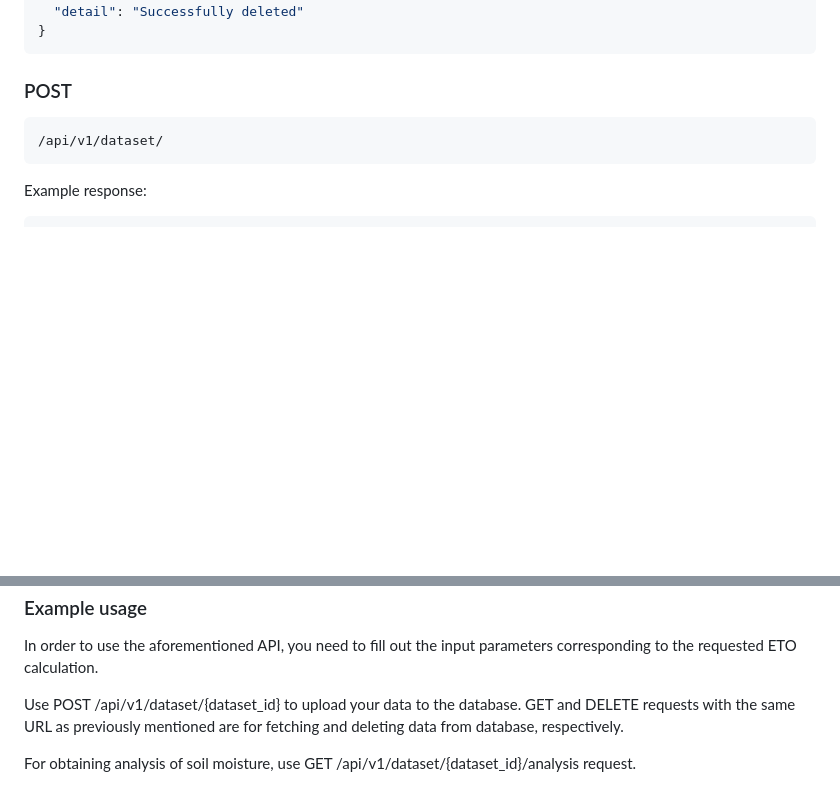
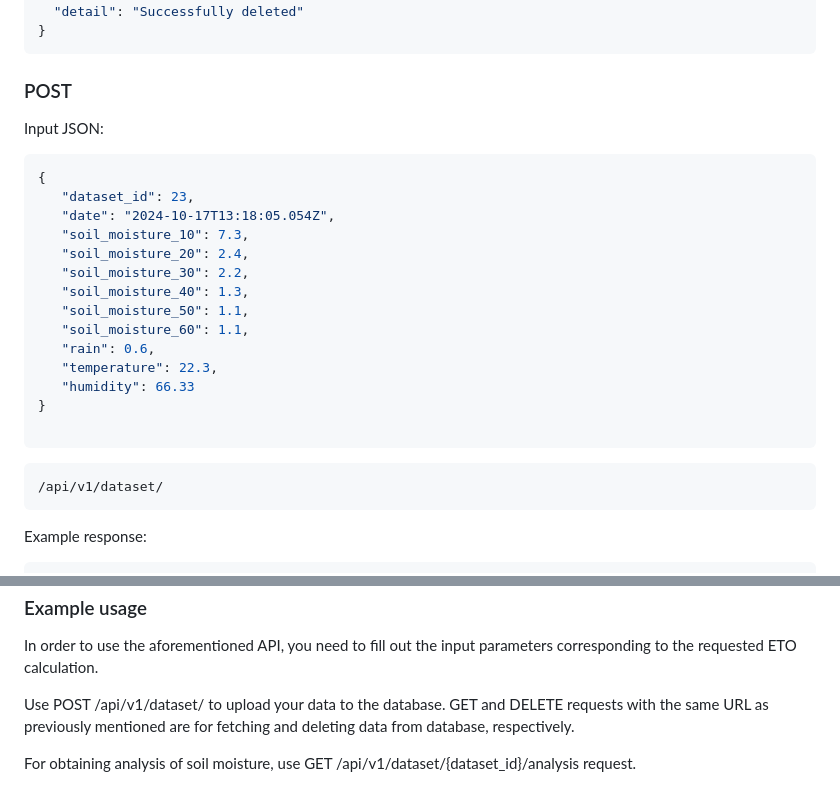
Before and after one commit to openagri-eu/irrigation-management, a Markdown page: README.md, 2 parts joined by grey strips. Rendered like a GitHub page; blank space fills up the shorter version.

````diff
--- a/README.md
+++ b/README.md
@@ -78,6 +78,25 @@ Example responses for GET and DELETE respectively:
 
 <h3>POST</h3>
 
+Input JSON:
+
+```json
+{
+   "dataset_id": 23,
+   "date": "2024-10-17T13:18:05.054Z",
+   "soil_moisture_10": 7.3,
+   "soil_moisture_20": 2.4,
+   "soil_moisture_30": 2.2,
+   "soil_moisture_40": 1.3,
+   "soil_moisture_50": 1.1,
+   "soil_moisture_60": 1.1,
+   "rain": 0.6,
+   "temperature": 22.3,
+   "humidity": 66.33
+}
+
+```
+
 ```
 /api/v1/dataset/
 ```
@@ -146,7 +165,7 @@ Example response:
 
 In order to use the aforementioned API, you need to fill out the input parameters corresponding to the requested ETO calculation.
 
-Use POST /api/v1/dataset/{dataset_id} to upload your data to the database.
+Use POST /api/v1/dataset/ to upload your data to the database.
 GET and DELETE requests with the same URL as previously mentioned are for fetching and deleting data from database, respectively.
 
 For obtaining analysis of soil moisture, use GET /api/v1/dataset/{dataset_id}/analysis request.
````
